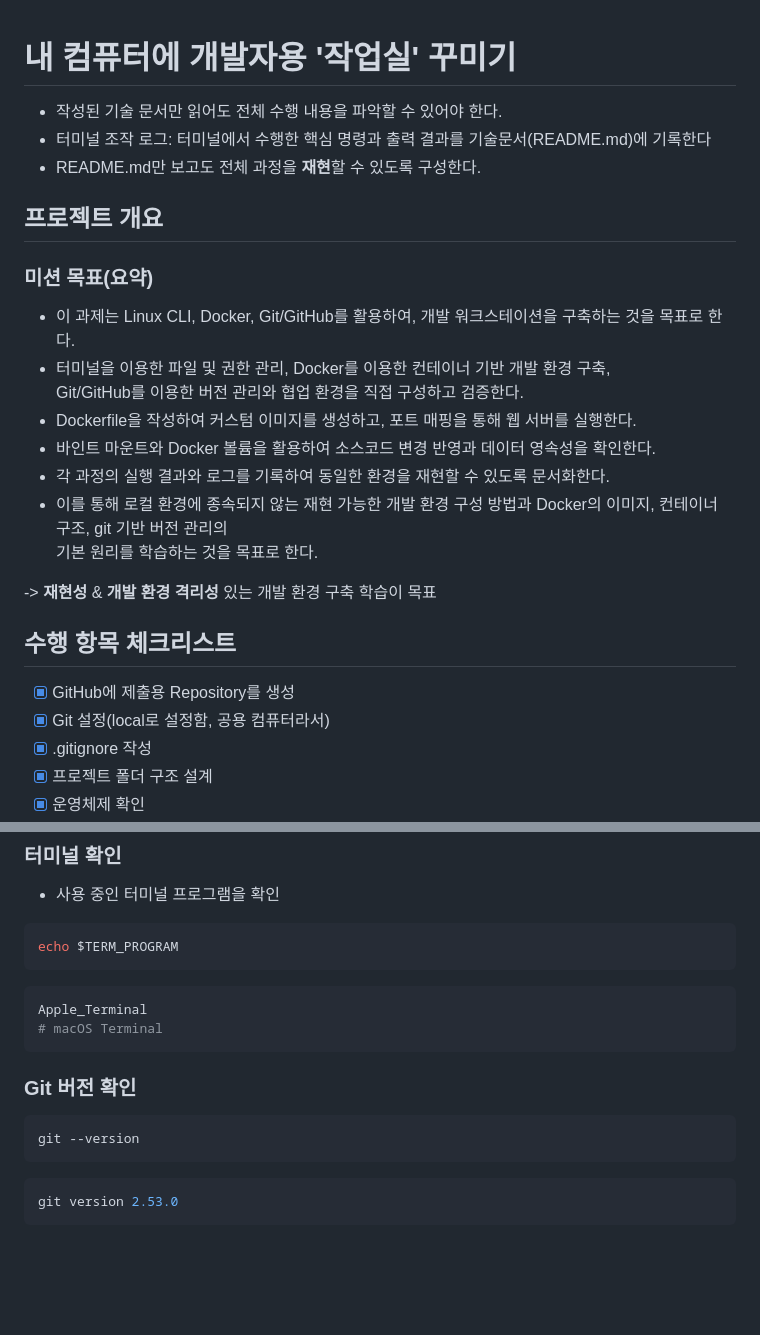
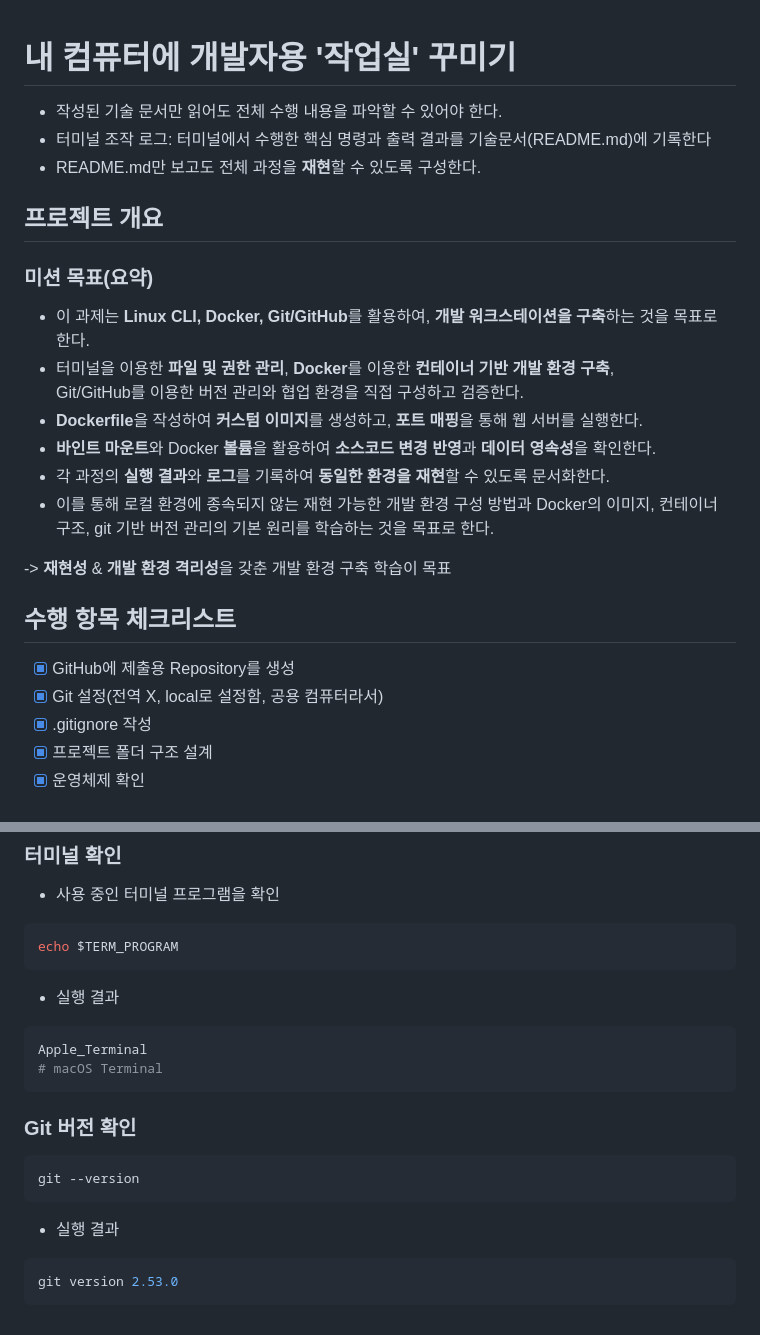
Before and after one commit to ChoiMari/docker-workstation, a Markdown page: README.md, 2 parts joined by grey strips. GitHub-like rendering; blank space fills up the shorter version.

Commit message:
docs: update readme.md

````diff
--- a/README.md
+++ b/README.md
@@ -1,4 +1,5 @@
 # 내 컴퓨터에 개발자용 '작업실' 꾸미기
+
 * 작성된 기술 문서만 읽어도 전체 수행 내용을 파악할 수 있어야 한다.
 * 터미널 조작 로그: 터미널에서 수행한 핵심 명령과 출력 결과를 기술문서(README.md)에 기록한다
 * README.md만 보고도 전체 과정을 **재현**할 수 있도록 구성한다.
@@ -6,20 +7,21 @@
 ## 프로젝트 개요
 
 ### 미션 목표(요약)
-- 이 과제는 Linux CLI, Docker, Git/GitHub를 활용하여, 개발 워크스테이션을 구축하는 것을 목표로 한다.
-- 터미널을 이용한 파일 및 권한 관리, Docker를 이용한 컨테이너 기반 개발 환경 구축,
-Git/GitHub를 이용한 버전 관리와 협업 환경을 직접 구성하고 검증한다.
-- Dockerfile을 작성하여 커스텀 이미지를 생성하고, 포트 매핑을 통해 웹 서버를 실행한다.
-- 바인트 마운트와 Docker 볼륨을 활용하여 소스코드 변경 반영과 데이터 영속성을 확인한다.
-- 각 과정의 실행 결과와 로그를 기록하여 동일한 환경을 재현할 수 있도록 문서화한다.
-- 이를 통해 로컬 환경에 종속되지 않는 재현 가능한 개발 환경 구성 방법과 Docker의 이미지, 컨테이너 구조, git 기반 버전 관리의
-기본 원리를 학습하는 것을 목표로 한다.
 
--> **재현성** & **개발 환경 격리성** 있는 개발 환경 구축 학습이 목표
+* 이 과제는 **Linux CLI, Docker, Git/GitHub**를 활용하여, **개발 워크스테이션을 구축**하는 것을 목표로 한다.
+* 터미널을 이용한 **파일 및 권한 관리**, **Docker**를 이용한 **컨테이너 기반 개발 환경 구축**,
+  Git/GitHub를 이용한 버전 관리와 협업 환경을 직접 구성하고 검증한다.
+* **Dockerfile**을 작성하여 **커스텀 이미지**를 생성하고, **포트 매핑**을 통해 웹 서버를 실행한다.
+* **바인트 마운트**와 Docker **볼륨**을 활용하여 **소스코드 변경 반영**과 **데이터 영속성**을 확인한다.
+* 각 과정의 **실행 결과**와 **로그**를 기록하여 **동일한 환경을 재현**할 수 있도록 문서화한다.
+* 이를 통해 로컬 환경에 종속되지 않는 재현 가능한 개발 환경 구성 방법과 Docker의 이미지, 컨테이너 구조, git 기반 버전 관리의 기본 원리를 학습하는 것을 목표로 한다.
+
+-> **재현성** & **개발 환경 격리성**을 갖춘 개발 환경 구축 학습이 목표
 
 ## 수행 항목 체크리스트
+
 - [x] GitHub에 제출용 Repository를 생성
-- [x] Git 설정(local로 설정함, 공용 컴퓨터라서)
+- [x] Git 설정(전역 X, local로 설정함, 공용 컴퓨터라서)
 - [x] .gitignore 작성
 - [x] 프로젝트 폴더 구조 설계
 - [x] 운영체제 확인
@@ -132,6 +155,8 @@ ps -p $$
 ```Bash
 echo $TERM_PROGRAM
 ```
+
+* 실행 결과
 
 ```Bash
 Apple_Terminal
@@ -139,10 +164,13 @@ Apple_Terminal
 ```
 
 ### Git 버전 확인
+
 ```Bash
 git --version
 ```
 
+* 실행 결과
+
 ```Bash
 git version 2.53.0
 ```
````
Also changed, not shown: other parts of README.md (+31 -10 lines).
